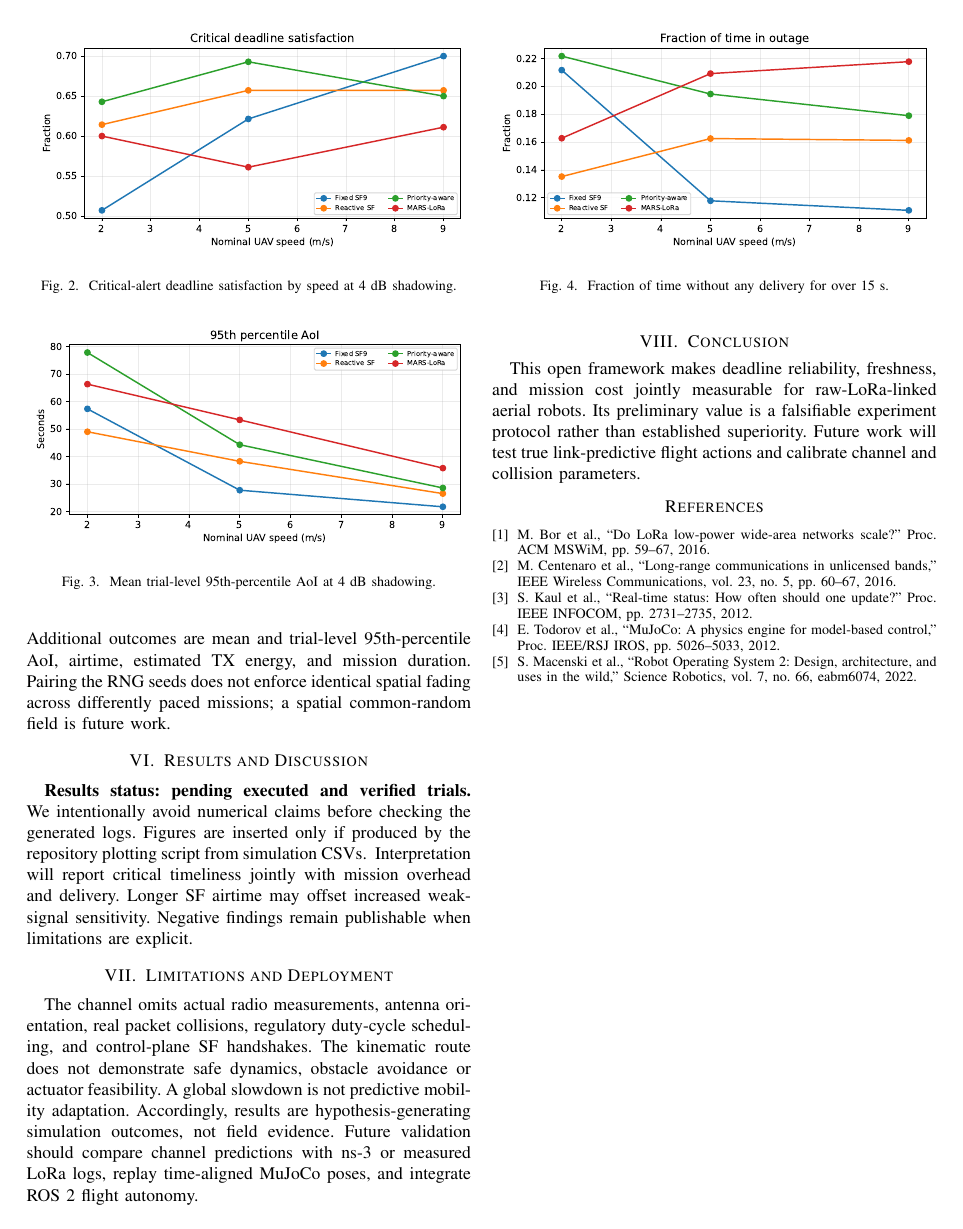
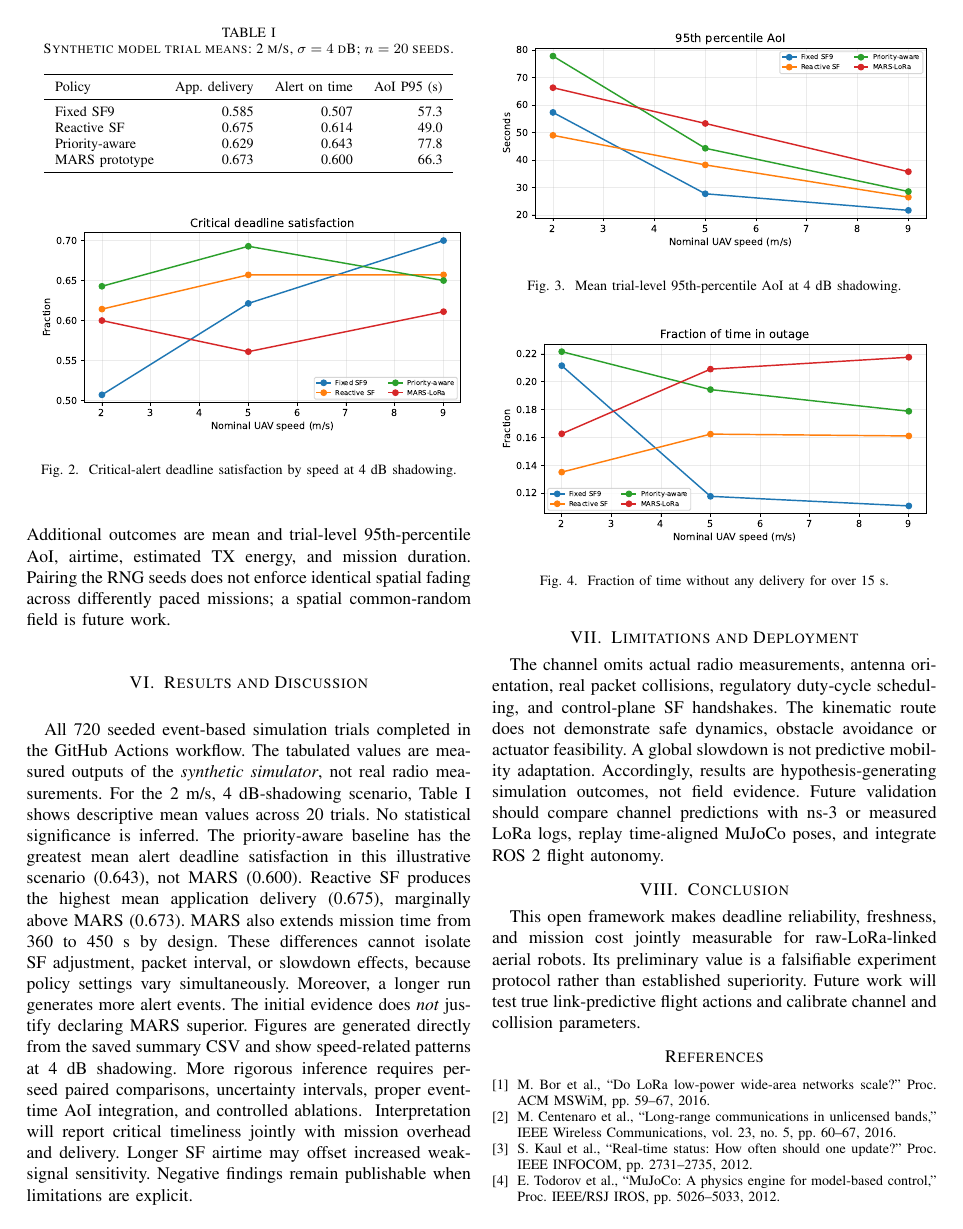
Before and after one commit to lalitkumar790/mars-lora, a LaTeX paper (paper/paper.tex): page 2 of 2 before the commit and page 2 of 3 after it. Compiled offline with pdfLaTeX.

Commit message:
Add verified 720-trial descriptive table and report non-superiority of MARS

```diff
--- a/paper/paper.tex
+++ b/paper/paper.tex
@@ -36,7 +36,17 @@ B1 fixes SF9 and transmits routine telemetry every 2 s. B2 selects the lowest SF
 \section{Reproducible Experiments}
 Four policies, three speeds, three shadow intensities, and 20 trial seeds yield 720 planned trials. The simulator exports trial-level and grouped CSVs. Application delivery fraction is received/generated. Critical deadline satisfaction is timely critical deliveries divided by generated critical alerts. For newest received creation time $u(t)$, freshness age is $\Delta(t)=t-u(t)$. An outage counts when more than 15 s pass without delivery. Additional outcomes are mean and trial-level 95th-percentile AoI, airtime, estimated TX energy, and mission duration. Pairing the RNG seeds does not enforce identical spatial fading across differently paced missions; a spatial common-random field is future work.
 \section{Results and Discussion}
-\textbf{Results status: pending executed and verified trials.} We intentionally avoid numerical claims before checking the generated logs. Figures are inserted only if produced by the repository plotting script from simulation CSVs.
+All 720 seeded event-based simulation trials completed in the GitHub Actions workflow. The tabulated values are measured outputs of the \emph{synthetic simulator}, not real radio measurements. For the 2 m/s, 4 dB-shadowing scenario, Table~\ref{tab:example} shows descriptive mean values across 20 trials. No statistical significance is inferred.
+\begin{table}[t]\centering\caption{Synthetic model trial means: 2 m/s, $\sigma=4$ dB; $n=20$ seeds.}\label{tab:example}
+\begin{tabular}{lrrr}\toprule
+Policy & App. delivery & Alert on time & AoI P95 (s)\\\midrule
+Fixed SF9 & 0.585 & 0.507 & 57.3\\
+Reactive SF & 0.675 & 0.614 & 49.0\\
+Priority-aware & 0.629 & 0.643 & 77.8\\
+MARS prototype & 0.673 & 0.600 & 66.3\\
+\bottomrule\end{tabular}\end{table}
+The priority-aware baseline has the greatest mean alert deadline satisfaction in this illustrative scenario (0.643), not MARS (0.600). Reactive SF produces the highest mean application delivery (0.675), marginally above MARS (0.673). MARS also extends mission time from 360 to 450 s by design. These differences cannot isolate SF adjustment, packet interval, or slowdown effects, because policy settings vary simultaneously. Moreover, a longer run generates more alert events. The initial evidence does \emph{not} justify declaring MARS superior.
+Figures are generated directly from the saved summary CSV and show speed-related patterns at 4 dB shadowing. More rigorous inference requires per-seed paired comparisons, uncertainty intervals, proper event-time AoI integration, and controlled ablations.
 \begin{figure}[t]\centering
 \IfFileExists{figures/deadline_satisfaction.pdf}{\includegraphics[width=\linewidth]{figures/deadline_satisfaction.pdf}}{\fbox{Deadline plot pending verified run}}
 \caption{Critical-alert deadline satisfaction by speed at 4 dB shadowing.}\end{figure}
```
Also changed, not shown: paper/paper.tex (2 more changed lines).
